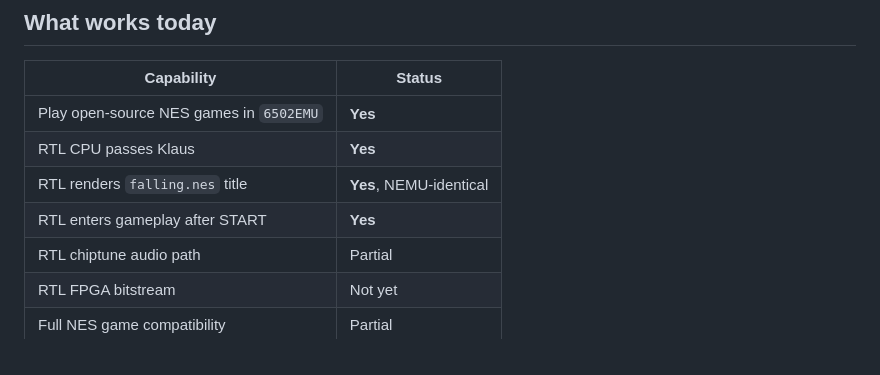
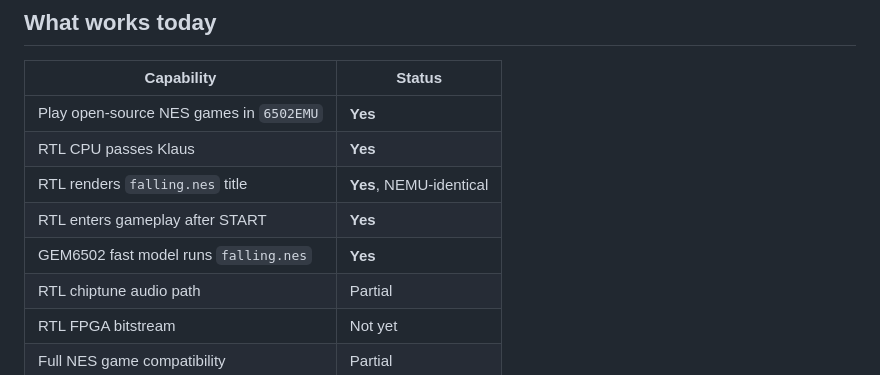
Before and after one commit to OneDayOneApp/Open6502, a Markdown page: README.md, the part around the change. Drawn GitHub-style.

```diff
--- a/README.md
+++ b/README.md
@@ -97,6 +97,7 @@ See [55nm tapeout roadmap](docs/55nm-tapeout-roadmap.md) for the full gate list.
 | RTL CPU passes Klaus | **Yes** |
 | RTL renders `falling.nes` title | **Yes**, NEMU-identical |
 | RTL enters gameplay after START | **Yes** |
+| GEM6502 fast model runs `falling.nes` | **Yes** |
 | RTL chiptune audio path | Partial |
 | RTL FPGA bitstream | Not yet |
 | Full NES game compatibility | Partial |
```
Also changed, not shown: GEM6502/README.md (+37 -4 lines), README.zh-CN.md (+1 -0 lines), GEM6502/docs/gameplay.png (added), GEM6502/docs/title.png (added), 11 other files.
